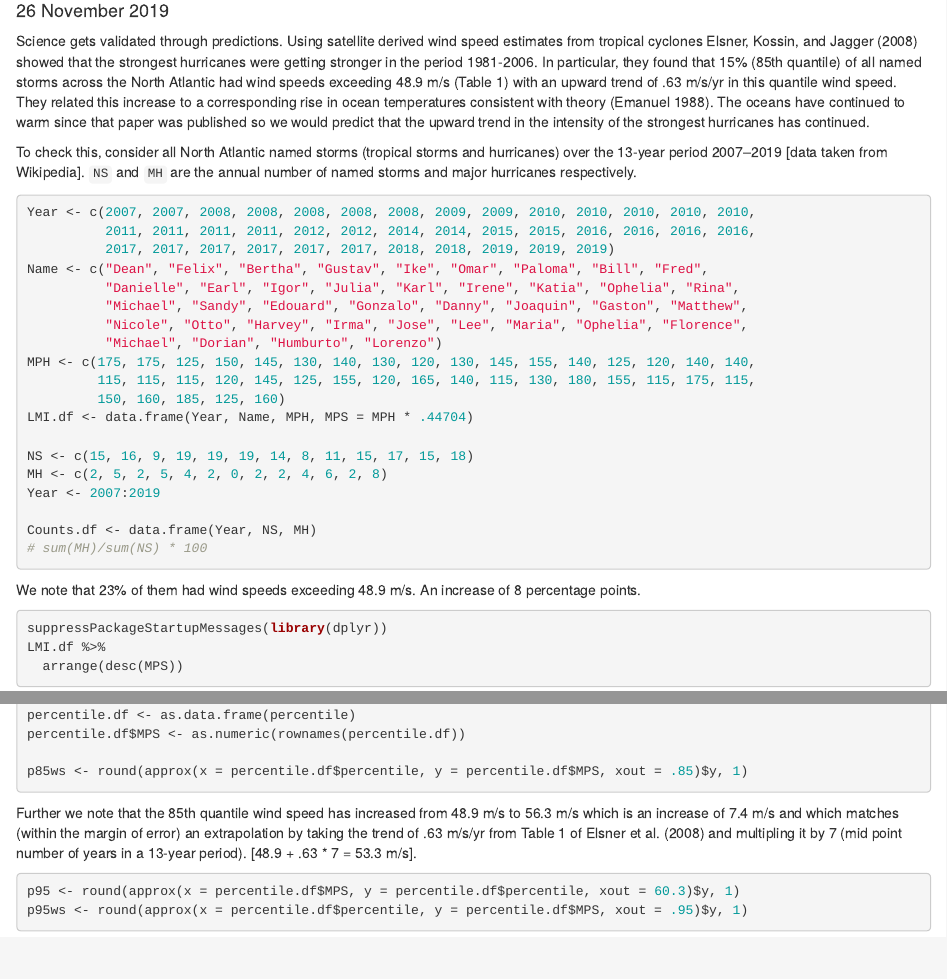
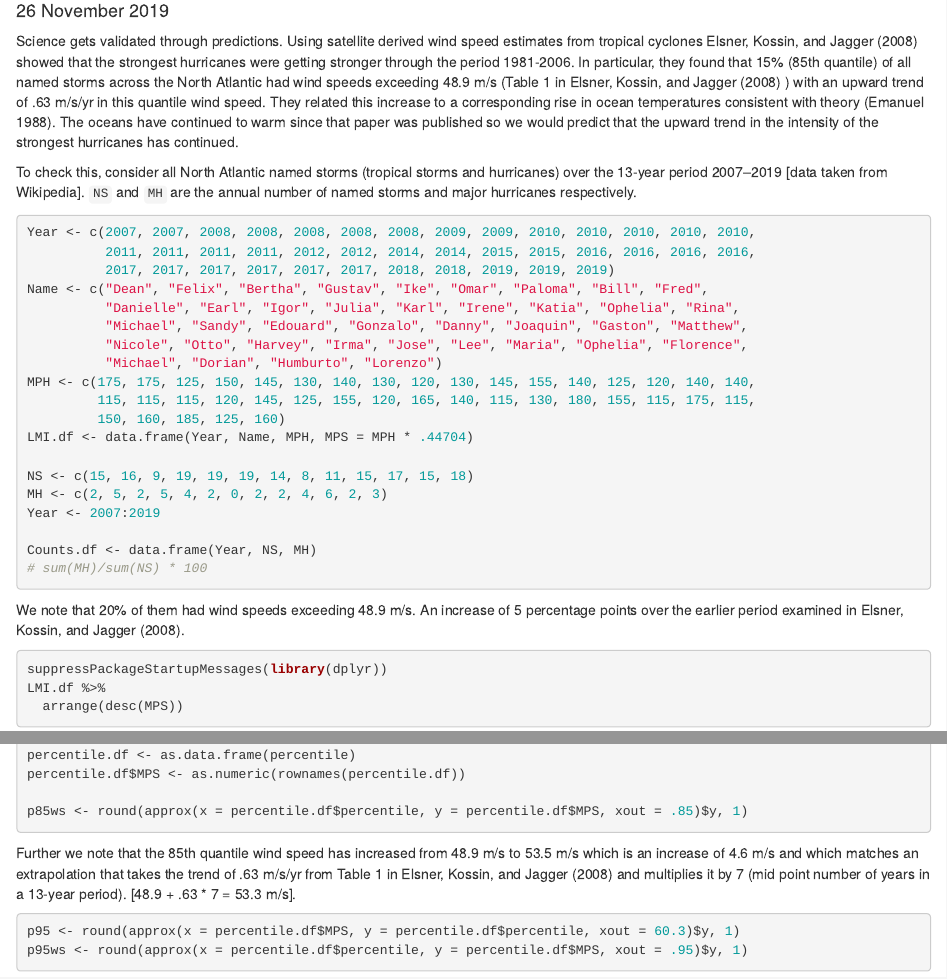
Before and after one commit to jelsner/stronger-hur, an R Markdown document (stronger-hur.Rmd): the page in a window 1100 px wide, from 150 px down, and a second part further down, joined at a grey line. Rendered offline with R 4.5, knitr and Pandoc, with nearby package versions.

Commit message:
Minor edits

````diff
--- a/stronger-hur.Rmd
+++ b/stronger-hur.Rmd
@@ -5,9 +5,11 @@ author: James B. Elsner
 date: "`r format(Sys.time(), '%d %B %Y')`"
 output: html_document
 bibliography: References.bib
+editor_options:
+  chunk_output_type: console
 ---
 
-Science gets validated through predictions. Using satellite derived wind speed estimates from tropical cyclones @ElsnerKossinJagger2008 showed that the strongest hurricanes were getting stronger in the period 1981-2006. In particular, they found that 15% (85th quantile) of all named storms across the North Atlantic had wind speeds exceeding 48.9 m/s (Table 1) with an upward trend of .63 m/s/yr in this quantile wind speed. They related this increase to a corresponding rise in ocean temperatures consistent with theory [@Emanuel1988]. The oceans have continued to warm since that paper was published so we would predict that the upward trend in the intensity of the strongest hurricanes has continued.
+Science gets validated through predictions. Using satellite derived wind speed estimates from tropical cyclones @ElsnerKossinJagger2008 showed that the strongest hurricanes were getting stronger through the period 1981-2006. In particular, they found that 15% (85th quantile) of all named storms across the North Atlantic had wind speeds exceeding 48.9 m/s (Table 1 in @ElsnerKossinJagger2008 ) with an upward trend of .63 m/s/yr in this quantile wind speed. They related this increase to a corresponding rise in ocean temperatures consistent with theory [@Emanuel1988]. The oceans have continued to warm since that paper was published so we would predict that the upward trend in the intensity of the strongest hurricanes has continued.
 
 To check this, consider all North Atlantic named storms (tropical storms and hurricanes) over the 13-year period 2007--2019 [data taken from Wikipedia]. `NS` and `MH` are the annual number of named storms and major hurricanes respectively.
 ```{r}
@@ -25,14 +27,14 @@ MPH <- c(175, 175, 125, 150, 145, 130, 140, 130, 120, 130, 145, 155, 140, 125, 1
 LMI.df <- data.frame(Year, Name, MPH, MPS = MPH * .44704)
 
 NS <- c(15, 16, 9, 19, 19, 19, 14, 8, 11, 15, 17, 15, 18)
-MH <- c(2, 5, 2, 5, 4, 2, 0, 2, 2, 4, 6, 2, 8)
+MH <- c(2, 5, 2, 5, 4, 2, 0, 2, 2, 4, 6, 2, 3)
 Year <- 2007:2019
 
 Counts.df <- data.frame(Year, NS, MH)
 # sum(MH)/sum(NS) * 100
 ```
 
-We note that `r round(sum(MH)/sum(NS) * 100, 0)`% of them had wind speeds exceeding 48.9 m/s. An increase of 8 percentage points.
+We note that `r round(sum(MH)/sum(NS) * 100, 0)`% of them had wind speeds exceeding 48.9 m/s. An increase of 5 percentage points over the earlier period examined in @ElsnerKossinJagger2008.
 
 ```{r}
 suppressPackageStartupMessages(library(dplyr))
@@ -69,7 +71,7 @@ percentile.df$MPS <- as.numeric(rownames(percentile.df))
 p85ws <- round(approx(x = percentile.df$percentile, y = percentile.df$MPS, xout = .85)$y, 1)
 ```
 
-Further we note that the 85th quantile wind speed has increased from 48.9 m/s to `r p85ws` m/s which is an increase of `r p85ws - 48.9` m/s and which matches (within the margin of error) an extrapolation by taking the trend of .63 m/s/yr from Table 1 of Elsner et al. (2008) and multipling it by 7 (mid point number of years in a 13-year period). [48.9 + .63 * 7 = 53.3 m/s].
+Further we note that the 85th quantile wind speed has increased from 48.9 m/s to `r p85ws` m/s which is an increase of `r p85ws - 48.9` m/s and which matches an extrapolation that takes the trend of .63 m/s/yr from Table 1 in @ElsnerKossinJagger2008 and multiplies it by 7 (mid point number of years in a 13-year period). [48.9 + .63 * 7 = 53.3 m/s].
 
 ```{r}
 p95 <- round(approx(x = percentile.df$MPS, y = percentile.df$percentile, xout = 60.3)$y, 1)
````
